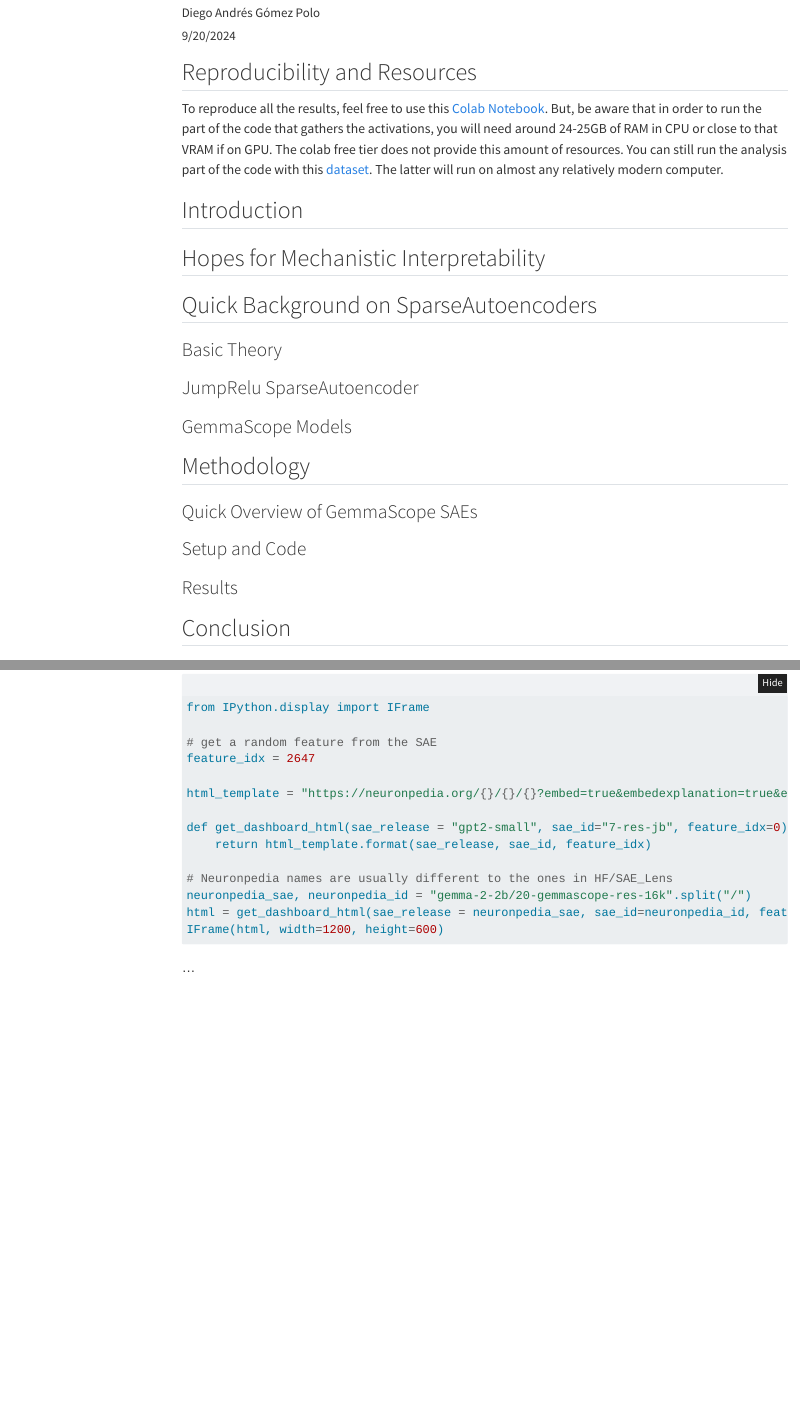
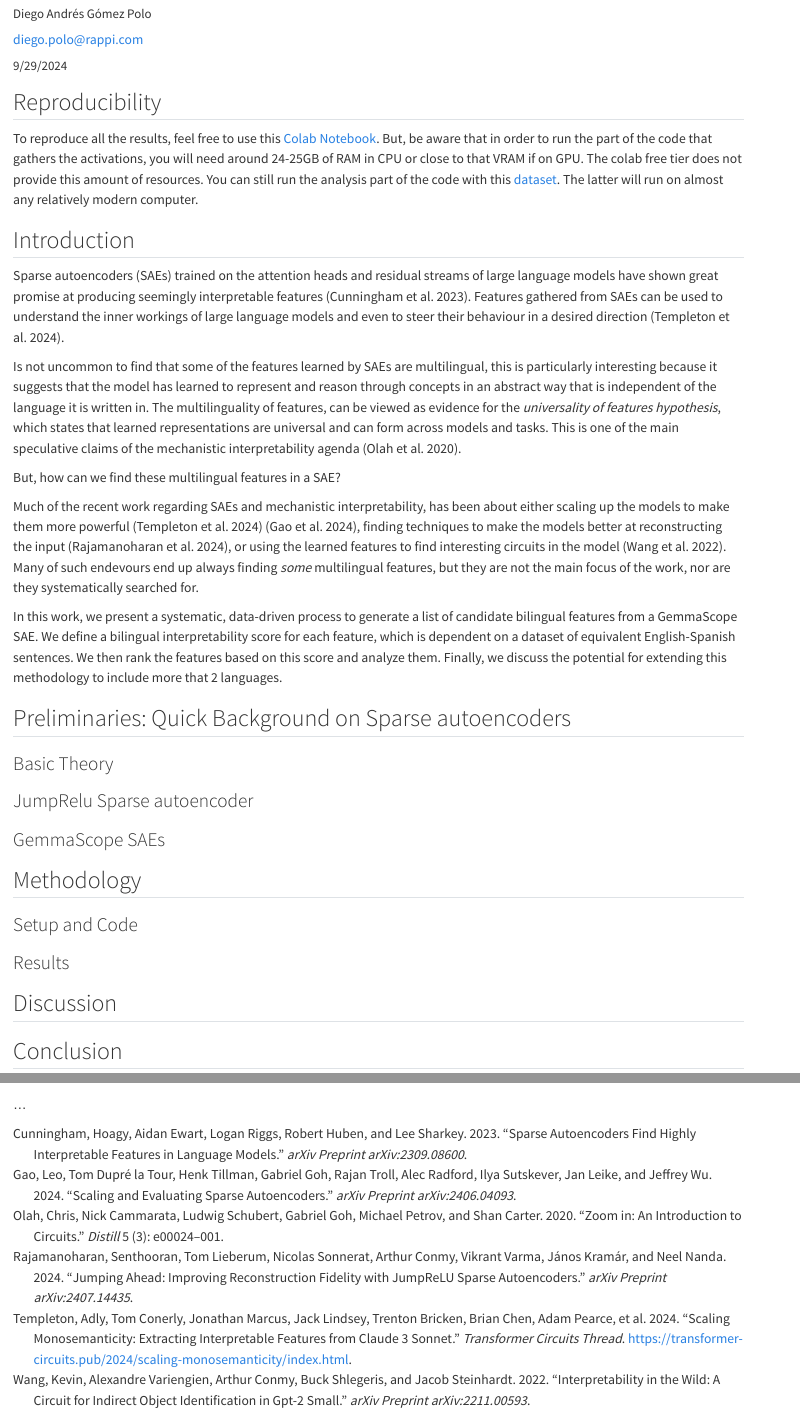
Before and after one commit to diegommezp28/playground, a Quarto document (blog/posts/bludot_mechinterp_project/index.qmd): the page in a window 1100 px wide, from 110 px down, and a second part further down, joined at a grey line. Rendered offline with R 4.5, knitr and Pandoc in place of Quarto, with nearby package versions; the code chunks are not run, so their results and figures are left out; folded parts are opened; menus at the side of the page are left out.

Commit message:
introduction

```diff
--- a/blog/posts/bludot_mechinterp_project/index.qmd
+++ b/blog/posts/bludot_mechinterp_project/index.qmd
@@ -1,8 +1,12 @@
 ---
-title: "A Method to find Bilingual Features in SparseAutoencoders"
-description: "A systematic, data driven process to find Bilingual features inside GemmaScope SparseAutoencoder models."
-author: "Diego Andrés Gómez Polo"
-date: "9/20/2024"
+title: "A Method to find Bilingual Features in Sparse autoencoders"
+description: "A systematic, data driven process to find Bilingual features inside GemmaScope Sparse autoencoder models."
+author:
+    name: "Diego Andrés Gómez Polo"
+    email: "diego.polo@rappi.com"
+    affiliations:
+        - name: "Rappi"
+date: "9/29/2024"
 format:
   html:
     code-fold: true
@@ -13,9 +17,9 @@ format:
 # csl: ieee-with-url.csl
 # title-block-banner: images/banner.png
 # title-block-banner-color: black
-categories: ["en", "NLP", "Mechanistic Interpretability", "python"]
+categories: ["en", "NLP", "Mechanistic Interpretability", "SAE", "Multilinguality", "Research Style Blog"]
 # image: images/thumbnail.png
-toc: true
+toc: false
 toc-location: left-body
 comments:
   utterances:
@@ -23,6 +27,7 @@ comments:
     label: blog-comments
     theme: github-dark-orange
     issue-term: pathname
+bibliography: ref.bib
 website:
   # open-graph:
   #   image: images/thumbnail.png
@@ -33,34 +38,52 @@ editor:
 ---
 
 ::: column-margin
-## Reproducibility and Resources
+## Reproducibility
 To reproduce all the results, feel free to use this [Colab Notebook](https://colab.research.google.com). But, be aware that in order to run the part of the code that gathers the activations, you will need around 24-25GB of RAM in CPU or close to that VRAM if on GPU. The colab free tier does not provide this amount of resources. You can still run the analysis part of the code with this [dataset](https://huggingface.co/datasets/diegomezp/gemmascope_bilingual_activations). The latter will run on almost any relatively modern computer.
 :::
 
 ## Introduction
 
+Sparse autoencoders (SAEs) trained on the attention heads and residual streams of large language models have shown great promise at producing seemingly interpretable features [@cunningham2023sparse]. Features gathered from SAEs can be used to understand the inner workings of large language models and even to steer their behaviour in a desired direction [@templeton2024scaling].
+
+Is not uncommon to find that some of the features learned by SAEs are multilingual, this is particularly interesting because it suggests that the model has learned to represent and reason through concepts in an abstract way that is independent of the language it is written in. The multilinguality of features, can be viewed as evidence for the *universality of features hypothesis*, which states that learned representations are universal and can form across models and tasks. This is one of the main speculative claims of the mechanistic interpretability agenda [@olah2020zoom].
+
+But, how can we find these multilingual features in a SAE?
+
+Much of the recent work regarding SAEs and mechanistic interpretability, has been about either scaling up the models to make them more powerful [@templeton2024scaling] [@gao2024scaling], finding techniques to make the models better at reconstructing the input [@rajamanoharan2024jumping], or using the learned features to find interesting circuits in the model [@wang2022interpretability]. Many of such endevours end up always finding *some* multilingual features, but they are not the main focus of the work, nor are they systematically searched for.
+
+
+
+In this work, we present a systematic, data-driven process to generate a list of candidate bilingual features from a GemmaScope SAE. We define a bilingual interpretability score for each feature, which is dependent on a dataset of equivalent English-Spanish sentences. We then rank the features based on this score and analyze them. Finally, we discuss the potential for extending this methodology to include more that 2 languages.
 
 
 
 
-## Hopes for Mechanistic Interpretability
 
-## Quick Background on SparseAutoencoders
+
+
+
+
+
+<!-- ## Hopes for Mechanistic Interpretability -->
+
+## Preliminaries: Quick Background on Sparse autoencoders
 
 ### Basic Theory
 
-### JumpRelu SparseAutoencoder
+### JumpRelu Sparse autoencoder
 
-### GemmaScope Models
+### GemmaScope SAEs
 
 ## Methodology
 
-### Quick Overview of GemmaScope SAEs
+<!-- ### Overview of GemmaScope SAEs -->
 
 ### Setup and Code
 
 ### Results
 
+## Discussion
 
 ## Conclusion
 
--- /dev/null
+++ b/blog/posts/bludot_mechinterp_project/ref.bib
@@ -0,0 +1,82 @@
+@article{cunningham2023sparse,
+  title   = {Sparse autoencoders find highly interpretable features in language models},
+  author  = {Cunningham, Hoagy and Ewart, Aidan and Riggs, Logan and Huben, Robert and Sharkey, Lee},
+  journal = {arXiv preprint arXiv:2309.08600},
+  year    = {2023}
+}
+
+@article{rajamanoharan2024improving,
+  title   = {Improving dictionary learning with gated sparse autoencoders},
+  author  = {Rajamanoharan, Senthooran and Conmy, Arthur and Smith, Lewis and Lieberum, Tom and Varma, Vikrant and Kram{\'a}r, J{\'a}nos and Shah, Rohin and Nanda, Neel},
+  journal = {arXiv preprint arXiv:2404.16014},
+  year    = {2024}
+}
+
+@article{team2024gemma,
+  title   = {Gemma 2: Improving open language models at a practical size},
+  author  = {Team, Gemma and Riviere, Morgane and Pathak, Shreya and Sessa, Pier Giuseppe and Hardin, Cassidy and Bhupatiraju, Surya and Hussenot, L{\'e}onard and Mesnard, Thomas and Shahriari, Bobak and Ram{\'e}, Alexandre and others},
+  journal = {arXiv preprint arXiv:2408.00118},
+  year    = {2024}
+}
+
+@article{lieberum2024gemma,
+  title   = {Gemma scope: Open sparse autoencoders everywhere all at once on gemma 2},
+  author  = {Lieberum, Tom and Rajamanoharan, Senthooran and Conmy, Arthur and Smith, Lewis and Sonnerat, Nicolas and Varma, Vikrant and Kram{\'a}r, J{\'a}nos and Dragan, Anca and Shah, Rohin and Nanda, Neel},
+  journal = {arXiv preprint arXiv:2408.05147},
+  year    = {2024}
+}
+
+@article{rajamanoharan2024jumping,
+  title   = {Jumping Ahead: Improving Reconstruction Fidelity with JumpReLU Sparse Autoencoders},
+  author  = {Rajamanoharan, Senthooran and Lieberum, Tom and Sonnerat, Nicolas and Conmy, Arthur and Varma, Vikrant and Kram{\'a}r, J{\'a}nos and Nanda, Neel},
+  journal = {arXiv preprint arXiv:2407.14435},
+  year    = {2024}
+}
+@article{bricken2023towards,
+  title     = {Towards monosemanticity: Decomposing language models with dictionary learning},
+  author    = {Bricken, Trenton and Templeton, Adly and Batson, Joshua and Chen, Brian and Jermyn, Adam and Conerly, Tom and Turner, Nick and Anil, Cem and Denison, Carson and Askell, Amanda and others},
+  journal   = {Transformer Circuits Thread},
+  publisher = {Anthropic},
+  volume    = {2},
+  year      = {2023}
+}
+
+@article{templeton2024scaling,
+  title   = {Scaling Monosemanticity: Extracting Interpretable Features from Claude 3 Sonnet},
+  author  = {Templeton, Adly and Conerly, Tom and Marcus, Jonathan and Lindsey, Jack and Bricken, Trenton and Chen, Brian and Pearce, Adam and Citro, Craig and Ameisen, Emmanuel and Jones, Andy and Cunningham, Hoagy and Turner, Nicholas L and McDougall, Callum and MacDiarmid, Monte and Freeman, C. Daniel and Sumers, Theodore R. and Rees, Edward and Batson, Joshua and Jermyn, Adam and Carter, Shan and Olah, Chris and Henighan, Tom},
+  year    = {2024},
+  journal = {Transformer Circuits Thread},
+  url     = {https://transformer-circuits.pub/2024/scaling-monosemanticity/index.html}
+}
+
+@article{elhage2021mathematical,
+  title   = {A Mathematical Framework for Transformer Circuits},
+  author  = {Elhage, Nelson and Nanda, Neel and Olsson, Catherine and Henighan, Tom and Joseph, Nicholas and Mann, Ben and Askell, Amanda and Bai, Yuntao and Chen, Anna and Conerly, Tom and DasSarma, Nova and Drain, Dawn and Ganguli, Deep and Hatfield-Dodds, Zac and Hernandez, Danny and Jones, Andy and Kernion, Jackson and Lovitt, Liane and Ndousse, Kamal and Amodei, Dario and Brown, Tom and Clark, Jack and Kaplan, Jared and McCandlish, Sam and Olah, Chris},
+  year    = {2021},
+  journal = {Transformer Circuits Thread},
+  note    = {https://transformer-circuits.pub/2021/framework/index.html}
+}
+
+@article{gao2024scaling,
+  title   = {Scaling and evaluating sparse autoencoders},
+  author  = {Gao, Leo and la Tour, Tom Dupr{\'e} and Tillman, Henk and Goh, Gabriel and Troll, Rajan and Radford, Alec and Sutskever, Ilya and Leike, Jan and Wu, Jeffrey},
+  journal = {arXiv preprint arXiv:2406.04093},
+  year    = {2024}
+}
+
+@article{olah2020zoom,
+  title   = {Zoom in: An introduction to circuits},
+  author  = {Olah, Chris and Cammarata, Nick and Schubert, Ludwig and Goh, Gabriel and Petrov, Michael and Carter, Shan},
+  journal = {Distill},
+  volume  = {5},
+  number  = {3},
+  pages   = {e00024--001},
+  year    = {2020}
+}
+
+@article{wang2022interpretability,
+  title   = {Interpretability in the wild: a circuit for indirect object identification in gpt-2 small},
+  author  = {Wang, Kevin and Variengien, Alexandre and Conmy, Arthur and Shlegeris, Buck and Steinhardt, Jacob},
+  journal = {arXiv preprint arXiv:2211.00593},
+  year    = {2022}
+}
```
Also changed, not shown: 1 other file.
